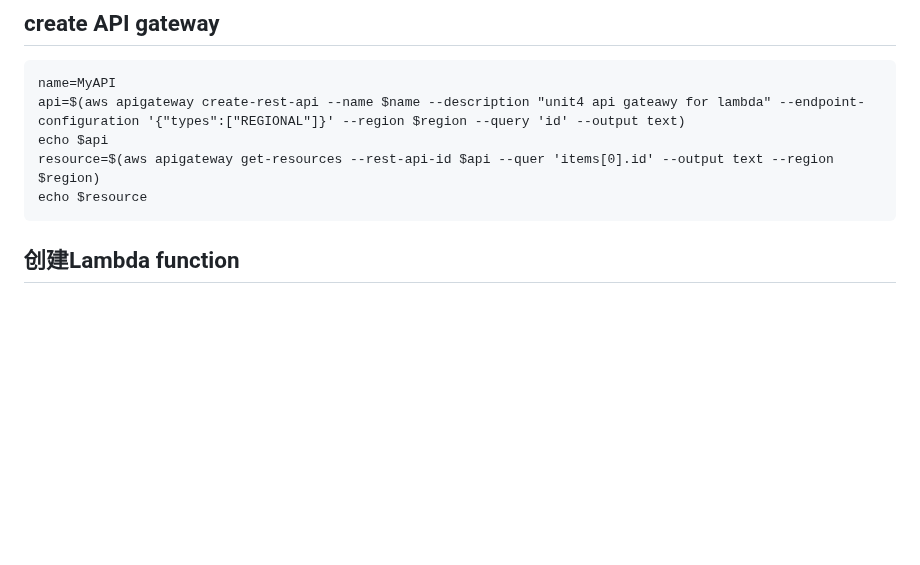
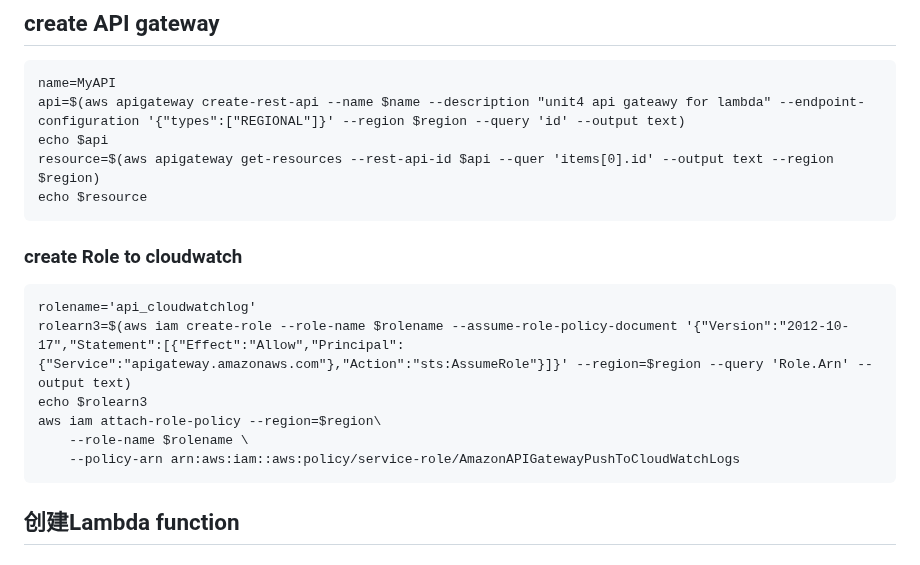
Before and after one commit to diawyc/CADP-Python, a Markdown page: unit4/readme.md, the part around the change. GitHub-like rendering; blank space fills up the shorter version.

````diff
--- a/unit4/readme.md
+++ b/unit4/readme.md
@@ -61,7 +61,16 @@ echo $api
 resource=$(aws apigateway get-resources --rest-api-id $api --quer 'items[0].id' --output text --region $region)
 echo $resource
 ```
+### create Role to cloudwatch
 
+```
+rolename='api_cloudwatchlog'
+rolearn3=$(aws iam create-role --role-name $rolename --assume-role-policy-document '{"Version":"2012-10-17","Statement":[{"Effect":"Allow","Principal":{"Service":"apigateway.amazonaws.com"},"Action":"sts:AssumeRole"}]}' --region=$region --query 'Role.Arn' --output text)
+echo $rolearn3
+aws iam attach-role-policy --region=$region\
+    --role-name $rolename \
+    --policy-arn arn:aws:iam::aws:policy/service-role/AmazonAPIGatewayPushToCloudWatchLogs
+```
 
 
 ## 创建Lambda function
````
